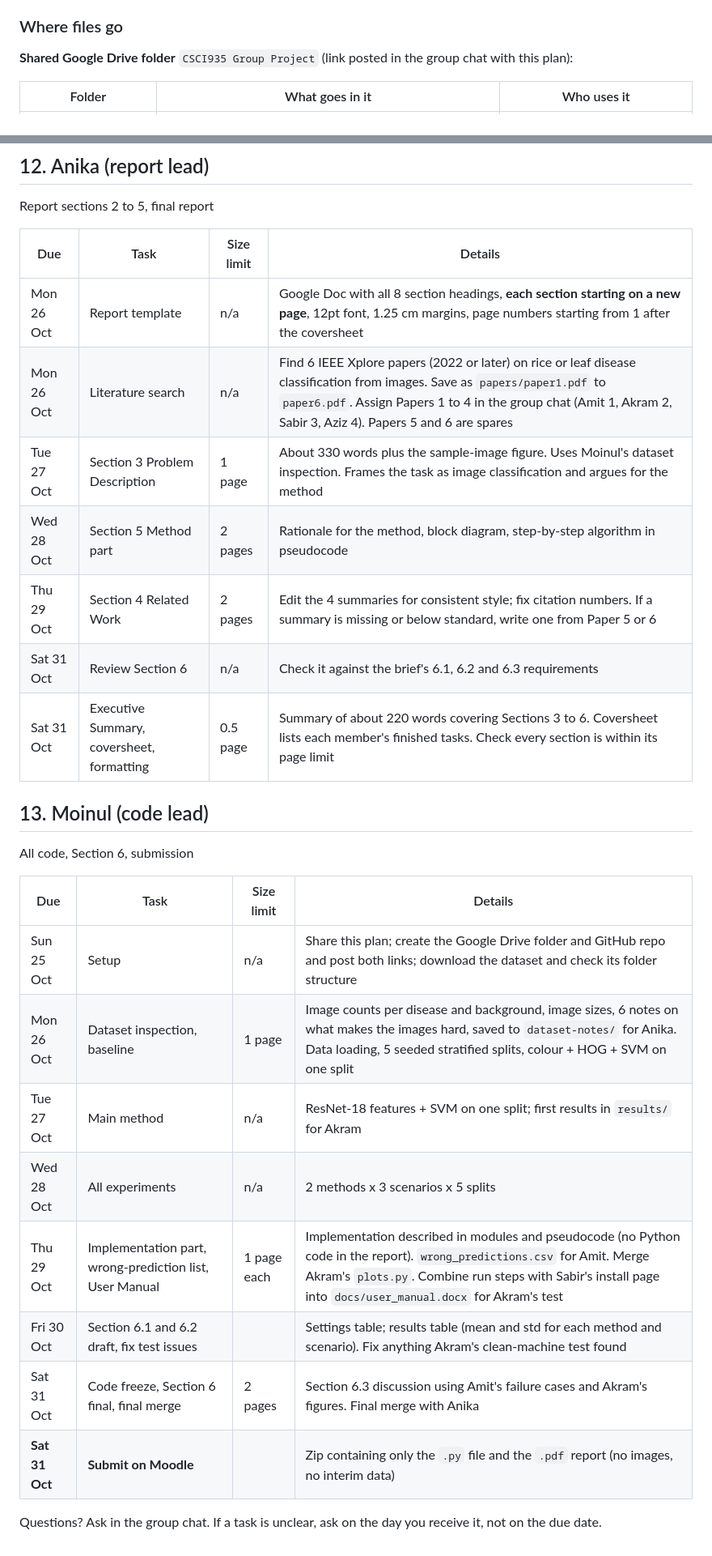
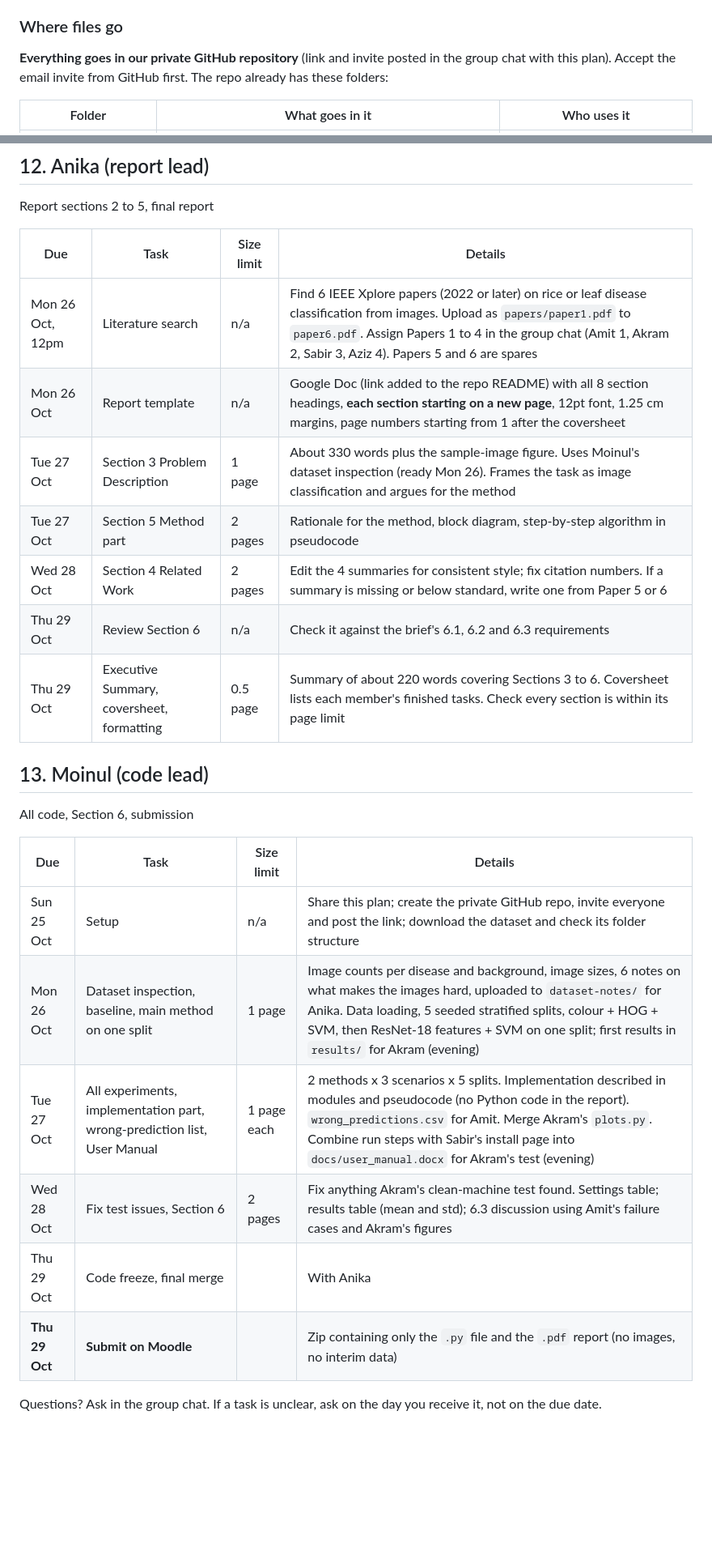
Before and after one commit to moinul-hossain-dhrubo/csci935-rice-leaf, a Markdown page: TASKS.md, 2 parts joined by grey strips. Shown at 81% size. GitHub-like rendering; blank space fills up the shorter version.

```diff
--- a/TASKS.md
+++ b/TASKS.md
@@ -196,7 +196,7 @@ We have to deliver two things in one zip file:
 
 ### Where files go
 
-**Shared Google Drive folder** `CSCI935 Group Project` (link posted in the group chat with this plan):
+**Everything goes in our private GitHub repository** (link and invite posted in the group chat with this plan). Accept the email invite from GitHub first. The repo already has these folders:
 
 | Folder              | What goes in it                                            | Who uses it                     |
 |---------------------|------------------------------------------------------------|---------------------------------|
@@ -717,15 +724,15 @@ Report sections 2 to 5, final report
 
 </div>
 
-| Due        | Task                                      | Size limit | Details                                                                                                                                                                                                                                         |
-|------------|-------------------------------------------|------------|-------------------------------------------------------------------------------------------------------------------------------------------------------------------------------------------------------------------------------------------------|
-| Mon 26 Oct | Report template                           | n/a        | Google Doc with all 8 section headings, **each section starting on a new page**, 12pt font, 1.25 cm margins, page numbers starting from 1 after the coversheet                                                                                  |
-| Mon 26 Oct | Literature search                         | n/a        | Find 6 IEEE Xplore papers (2022 or later) on rice or leaf disease classification from images. Save as `papers/paper1.pdf` to `paper6.pdf`. Assign Papers 1 to 4 in the group chat (Amit 1, Akram 2, Sabir 3, Aziz 4). Papers 5 and 6 are spares |
-| Tue 27 Oct | Section 3 Problem Description             | 1 page     | About 330 words plus the sample-image figure. Uses Moinul's dataset inspection. Frames the task as image classification and argues for the method                                                                                               |
-| Wed 28 Oct | Section 5 Method part                     | 2 pages    | Rationale for the method, block diagram, step-by-step algorithm in pseudocode                                                                                                                                                                   |
-| Thu 29 Oct | Section 4 Related Work                    | 2 pages    | Edit the 4 summaries for consistent style; fix citation numbers. If a summary is missing or below standard, write one from Paper 5 or 6                                                                                                         |
-| Sat 31 Oct | Review Section 6                          | n/a        | Check it against the brief's 6.1, 6.2 and 6.3 requirements                                                                                                                                                                                      |
-| Sat 31 Oct | Executive Summary, coversheet, formatting | 0.5 page   | Summary of about 220 words covering Sections 3 to 6. Coversheet lists each member's finished tasks. Check every section is within its page limit                                                                                                |
+| Due              | Task                                      | Size limit | Details                                                                                                                                                                                                                                           |
+|------------------|-------------------------------------------|------------|---------------------------------------------------------------------------------------------------------------------------------------------------------------------------------------------------------------------------------------------------|
+| Mon 26 Oct, 12pm | Literature search                         | n/a        | Find 6 IEEE Xplore papers (2022 or later) on rice or leaf disease classification from images. Upload as `papers/paper1.pdf` to `paper6.pdf`. Assign Papers 1 to 4 in the group chat (Amit 1, Akram 2, Sabir 3, Aziz 4). Papers 5 and 6 are spares |
+| Mon 26 Oct       | Report template                           | n/a        | Google Doc (link added to the repo README) with all 8 section headings, **each section starting on a new page**, 12pt font, 1.25 cm margins, page numbers starting from 1 after the coversheet                                                    |
+| Tue 27 Oct       | Section 3 Problem Description             | 1 page     | About 330 words plus the sample-image figure. Uses Moinul's dataset inspection (ready Mon 26). Frames the task as image classification and argues for the method                                                                                  |
+| Tue 27 Oct       | Section 5 Method part                     | 2 pages    | Rationale for the method, block diagram, step-by-step algorithm in pseudocode                                                                                                                                                                     |
+| Wed 28 Oct       | Section 4 Related Work                    | 2 pages    | Edit the 4 summaries for consistent style; fix citation numbers. If a summary is missing or below standard, write one from Paper 5 or 6                                                                                                           |
+| Thu 29 Oct       | Review Section 6                          | n/a        | Check it against the brief's 6.1, 6.2 and 6.3 requirements                                                                                                                                                                                        |
+| Thu 29 Oct       | Executive Summary, coversheet, formatting | 0.5 page   | Summary of about 220 words covering Sections 3 to 6. Coversheet lists each member's finished tasks. Check every section is within its page limit                                                                                                  |
 
 <div class="member-head" style="margin-top:18pt">
 
@@ -735,16 +742,14 @@ All code, Section 6, submission
 
 </div>
 
-| Due            | Task                                                    | Size limit  | Details                                                                                                                                                                                                                                  |
-|----------------|---------------------------------------------------------|-------------|------------------------------------------------------------------------------------------------------------------------------------------------------------------------------------------------------------------------------------------|
-| Sun 25 Oct     | Setup                                                   | n/a         | Share this plan; create the Google Drive folder and GitHub repo and post both links; download the dataset and check its folder structure                                                                                                 |
-| Mon 26 Oct     | Dataset inspection, baseline                            | 1 page      | Image counts per disease and background, image sizes, 6 notes on what makes the images hard, saved to `dataset-notes/` for Anika. Data loading, 5 seeded stratified splits, colour + HOG + SVM on one split                              |
-| Tue 27 Oct     | Main method                                             | n/a         | ResNet-18 features + SVM on one split; first results in `results/` for Akram                                                                                                                                                             |
-| Wed 28 Oct     | All experiments                                         | n/a         | 2 methods x 3 scenarios x 5 splits                                                                                                                                                                                                       |
-| Thu 29 Oct     | Implementation part, wrong-prediction list, User Manual | 1 page each | Implementation described in modules and pseudocode (no Python code in the report). `wrong_predictions.csv` for Amit. Merge Akram's `plots.py`. Combine run steps with Sabir's install page into `docs/user_manual.docx` for Akram's test |
-| Fri 30 Oct     | Section 6.1 and 6.2 draft, fix test issues              |             | Settings table; results table (mean and std for each method and scenario). Fix anything Akram's clean-machine test found                                                                                                                 |
-| Sat 31 Oct     | Code freeze, Section 6 final, final merge               | 2 pages     | Section 6.3 discussion using Amit's failure cases and Akram's figures. Final merge with Anika                                                                                                                                            |
-| **Sat 31 Oct** | **Submit on Moodle**                                    |             | Zip containing only the `.py` file and the `.pdf` report (no images, no interim data)                                                                                                                                                    |
+| Due            | Task                                                                     | Size limit  | Details                                                                                                                                                                                                                                                                                        |
+|----------------|--------------------------------------------------------------------------|-------------|------------------------------------------------------------------------------------------------------------------------------------------------------------------------------------------------------------------------------------------------------------------------------------------------|
+| Sun 25 Oct     | Setup                                                                    | n/a         | Share this plan; create the private GitHub repo, invite everyone and post the link; download the dataset and check its folder structure                                                                                                                                                        |
+| Mon 26 Oct     | Dataset inspection, baseline, main method on one split                   | 1 page      | Image counts per disease and background, image sizes, 6 notes on what makes the images hard, uploaded to `dataset-notes/` for Anika. Data loading, 5 seeded stratified splits, colour + HOG + SVM, then ResNet-18 features + SVM on one split; first results in `results/` for Akram (evening) |
+| Tue 27 Oct     | All experiments, implementation part, wrong-prediction list, User Manual | 1 page each | 2 methods x 3 scenarios x 5 splits. Implementation described in modules and pseudocode (no Python code in the report). `wrong_predictions.csv` for Amit. Merge Akram's `plots.py`. Combine run steps with Sabir's install page into `docs/user_manual.docx` for Akram's test (evening)         |
+| Wed 28 Oct     | Fix test issues, Section 6                                               | 2 pages     | Fix anything Akram's clean-machine test found. Settings table; results table (mean and std); 6.3 discussion using Amit's failure cases and Akram's figures                                                                                                                                     |
+| Thu 29 Oct     | Code freeze, final merge                                                 |             | With Anika                                                                                                                                                                                                                                                                                     |
+| **Thu 29 Oct** | **Submit on Moodle**                                                     |             | Zip containing only the `.py` file and the `.pdf` report (no images, no interim data)                                                                                                                                                                                                          |
 
 <div class="box note" style="margin-top:14pt">
 
```
Also changed, not shown: other parts of TASKS.md (+60 -53 lines).
